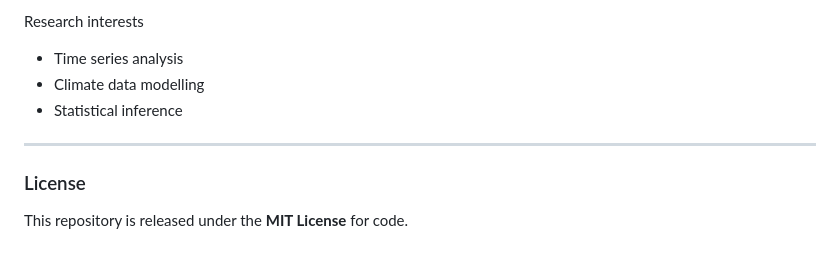
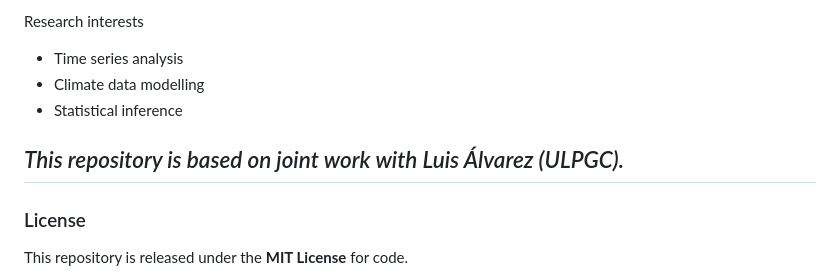
Before and after one commit to MariaAlonsoLeon/TemperatureAnomaly, a Markdown page: README.md, the part around the change. Rendered like a GitHub page; blank space fills up the shorter version.

```diff
--- a/README.md
+++ b/README.md
@@ -223,6 +223,7 @@ Research interests
 - Climate data modelling
 - Statistical inference
 
+*This repository is based on joint work with Luis Álvarez (ULPGC).*
 ---
 
 ### License
```
